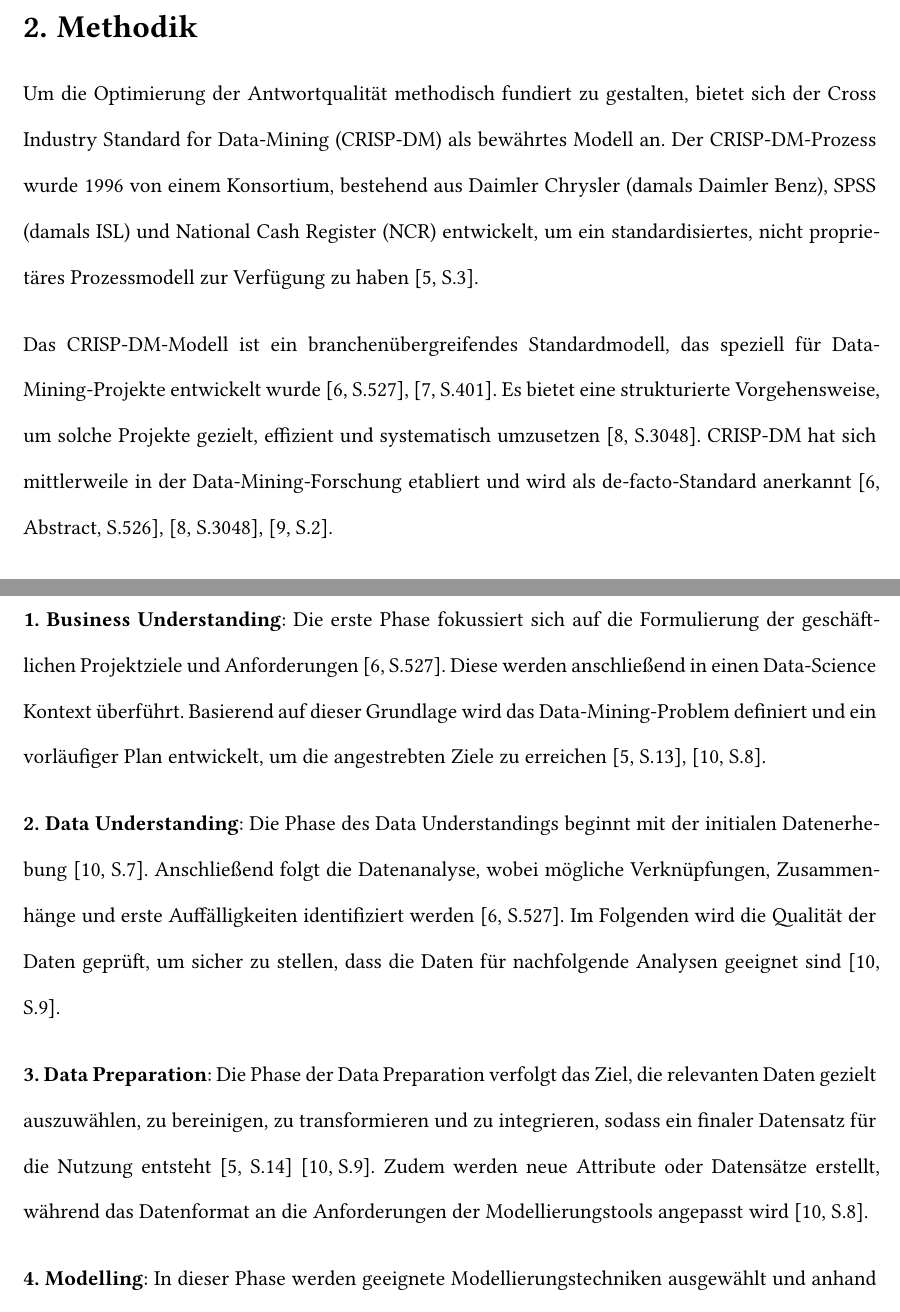
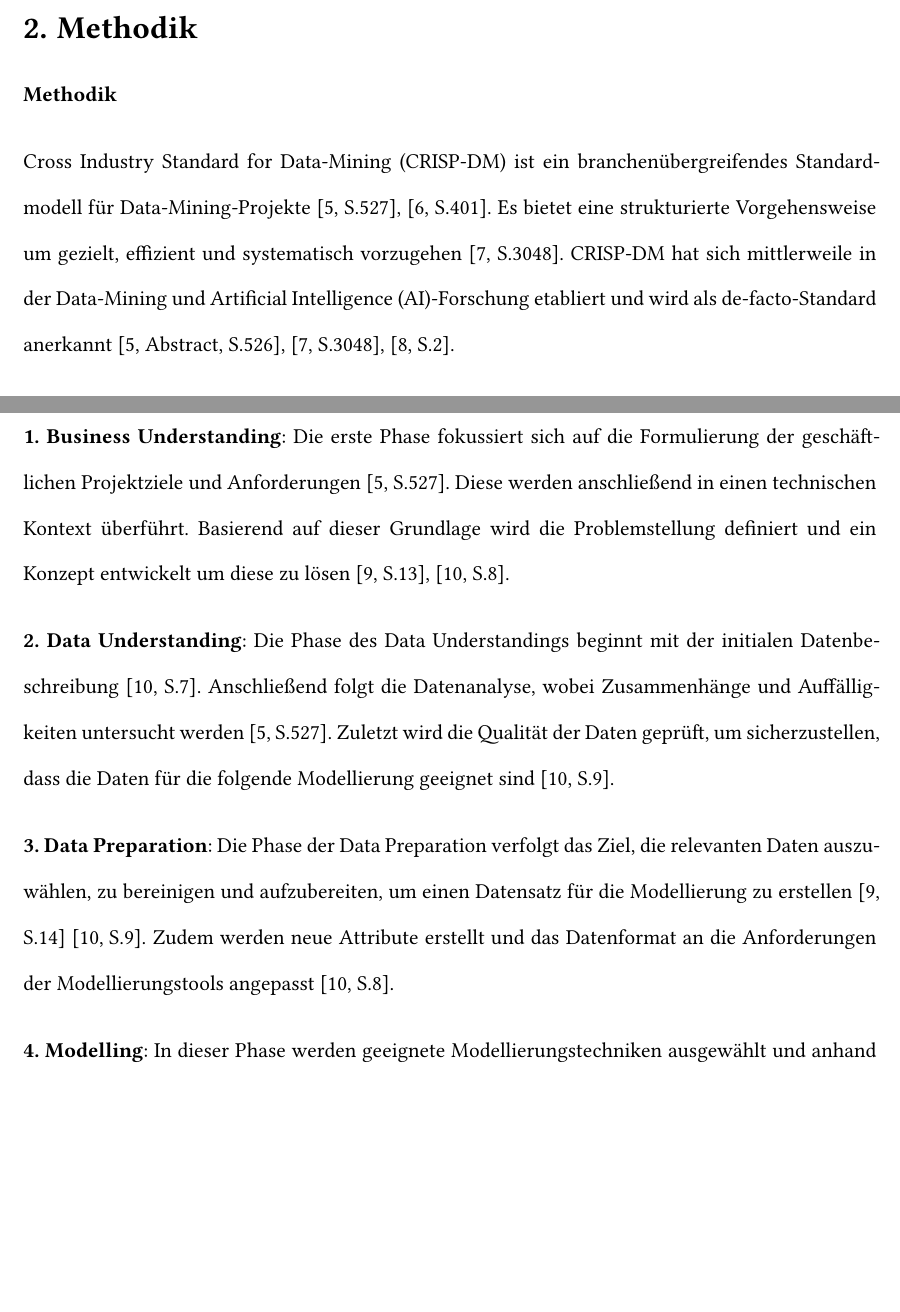
Before and after one commit to bennyhandball/Datenbanken, a Typst document (Typst/main.typ): two parts of pages 14 and 15 of 52, joined at a grey line, cut so that both start at the same text, the shorter picture padded with empty space. Compiled offline with Typst 0.15; a missing font is replaced by an installed copy or a similar font.

Commit message:
CRISP DM minor changes

```diff
--- a/Typst/main.typ
+++ b/Typst/main.typ
@@ -392,13 +392,13 @@ Um den Lesefluss zu verbessern, werden Abbildungen, Codebeispiele und Tabellen,
 
 = Methodik
 
-Um die Optimierung der Antwortqualität methodisch fundiert zu gestalten, bietet sich der #acrf("CRISP-DM") als bewährtes Modell an. Der #acr("CRISP-DM")-Prozess wurde 1996 von einem Konsortium,  bestehend aus Daimler Chrysler (damals Daimler Benz), SPSS (damals ISL) und National Cash Register (NCR) entwickelt, um ein standardisiertes, nicht proprietäres Prozessmodell zur Verfügung zu haben #cite(<ncr_clinton_2000>, supplement: "S.3").
+*Methodik*
 
-Das #acr("CRISP-DM")-Modell ist ein branchenübergreifendes Standardmodell, das speziell für Data-Mining-Projekte entwickelt wurde #cite(<christoph_schröer_kruse_gómez_2021>, supplement: "S.527") #cite(<lendy_rahmadi_none_hadiyanto_ridwan_sanjaya_arif_prambayun_2023>, supplement: "S.401"). Es bietet eine strukturierte Vorgehensweise, um solche Projekte gezielt, effizient und systematisch umzusetzen #cite(<martinez-plumed_contreras-ochando_ferri_hernandez-orallo_kull_lachiche_ramirez-quintana_flach_2019>, supplement: "S.3048"). #acr("CRISP-DM") hat sich mittlerweile in der Data-Mining-Forschung etabliert und wird als de-facto-Standard anerkannt #cite(<christoph_schröer_kruse_gómez_2021>,supplement: "Abstract, S.526") #cite(<studer_bui_drescher_hanuschkin_winkler_peters_müller_2021>, supplement: "S.2")#cite(<martinez-plumed_contreras-ochando_ferri_hernandez-orallo_kull_lachiche_ramirez-quintana_flach_2019>, supplement: "S.3048").
+#acr("CRISP-DM") ist ein branchenübergreifendes Standardmodell für Data-Mining-Projekte #cite(<christoph_schröer_kruse_gómez_2021>, supplement: "S.527") #cite(<lendy_rahmadi_none_hadiyanto_ridwan_sanjaya_arif_prambayun_2023>, supplement: "S.401"). Es bietet eine strukturierte Vorgehensweise um gezielt, effizient und systematisch vorzugehen #cite(<martinez-plumed_contreras-ochando_ferri_hernandez-orallo_kull_lachiche_ramirez-quintana_flach_2019>, supplement: "S.3048"). #acr("CRISP-DM") hat sich mittlerweile in der Data-Mining und #acr("AI")-Forschung etabliert und wird als de-facto-Standard anerkannt #cite(<christoph_schröer_kruse_gómez_2021>,supplement: "Abstract, S.526") #cite(<studer_bui_drescher_hanuschkin_winkler_peters_müller_2021>, supplement: "S.2")#cite(<martinez-plumed_contreras-ochando_ferri_hernandez-orallo_kull_lachiche_ramirez-quintana_flach_2019>, supplement: "S.3048").
 //Supplement ergänzen
 #figure(caption:
 [Phasen des CRISP-DM Phasenmodells @wirth_hipp_2000 ]
-, image(width:9.9cm,
+, image(width:70%,
 "pictures/CRISP_DM_PA (1).png"
 ))
 <Phasen_CRISP_DM>
@@ -407,13 +407,13 @@ Der #acr("CRISP-DM") Data-Mining-Prozess kann in sechs iterative Phasen gegliede
 
 
 * 1. Business Understanding*:
-Die erste Phase fokussiert sich auf die Formulierung der geschäftlichen Projektziele und Anforderungen #cite(<christoph_schröer_kruse_gómez_2021>, supplement: "S.527"). Diese werden anschließend in einen Data-Science Kontext überführt. Basierend auf  dieser Grundlage wird das Data-Mining-Problem definiert und ein vorläufiger Plan entwickelt, um die angestrebten Ziele zu erreichen #cite(<ncr_clinton_2000>,supplement: "S.13") #cite(<foroughi_luksch>, supplement: "S.8").
+Die erste Phase fokussiert sich auf die Formulierung der geschäftlichen Projektziele und Anforderungen #cite(<christoph_schröer_kruse_gómez_2021>, supplement: "S.527"). Diese werden anschließend in einen technischen Kontext überführt. Basierend auf  dieser Grundlage wird die Problemstellung definiert und ein Konzept entwickelt um diese #box("zu lösen "+cite(<ncr_clinton_2000>,supplement: "S.13") +cite(<foroughi_luksch>, supplement: "S.8")+".")
 
 * 2. Data Understanding*:
-Die Phase des Data Understandings beginnt mit der initialen Datenerhebung #cite(<foroughi_luksch>, supplement: "S.7"). Anschließend folgt die Datenanalyse, wobei mögliche Verknüpfungen, Zusammenhänge und erste Auffälligkeiten identifiziert werden #cite(<christoph_schröer_kruse_gómez_2021>, supplement: "S.527"). Im Folgenden wird die Qualität der Daten geprüft, um sicher zu stellen, dass die Daten für nachfolgende Analysen geeignet sind #cite(<foroughi_luksch>, supplement: "S.9").
+Die Phase des Data Understandings beginnt mit der initialen Datenbeschreibung #cite(<foroughi_luksch>, supplement: "S.7"). Anschließend folgt die Datenanalyse, wobei Zusammenhänge und Auffälligkeiten untersucht werden #cite(<christoph_schröer_kruse_gómez_2021>, supplement: "S.527"). Zuletzt wird die Qualität der Daten geprüft, um sicherzustellen, dass die Daten für die folgende Modellierung #box("geeignet sind "+cite(<foroughi_luksch>, supplement: "S.9")+".")
 
 * 3. Data Preparation*:
-Die Phase der Data Preparation verfolgt das Ziel, die relevanten Daten gezielt auszuwählen, zu bereinigen, zu transformieren und zu integrieren, sodass ein finaler Datensatz für die Nutzung entsteht #cite(<ncr_clinton_2000>,supplement: "S.14") #box[#cite(<foroughi_luksch>, supplement: "S.9")]. Zudem werden neue Attribute oder Datensätze erstellt, während das Datenformat an die Anforderungen der Modellierungstools #box[angepasst wird #cite(<foroughi_luksch>, supplement: "S.8"). ]
+Die Phase der Data Preparation verfolgt das Ziel, die relevanten Daten auszuwählen, zu bereinigen und aufzubereiten, um einen Datensatz für die Modellierung zu erstellen #cite(<ncr_clinton_2000>,supplement: "S.14") #box[#cite(<foroughi_luksch>, supplement: "S.9")]. Zudem werden neue Attribute erstellt und das Datenformat an die Anforderungen der Modellierungstools #box[angepasst #cite(<foroughi_luksch>, supplement: "S.8"). ]
 
 
 * 4. Modelling*:
```
Also changed, not shown: Typst/acronyms.typ (+1 -0 lines).
